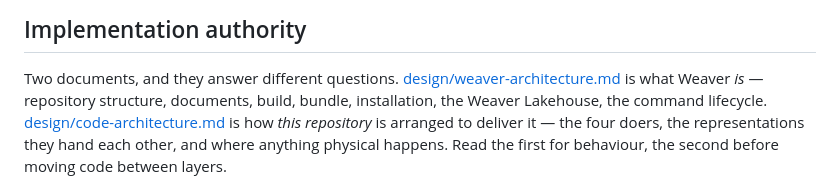
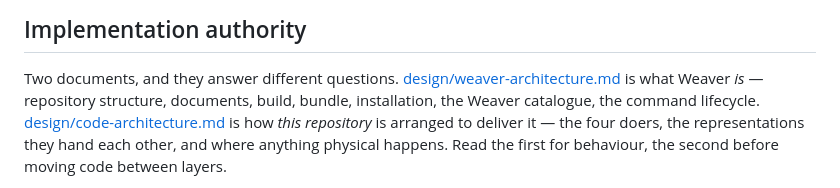
Before and after one commit to matthias-wong-dev/weaverstack, a Markdown page: AGENTS.md, the part around the change. GitHub-like rendering.

Commit message:
Name the catalogue by what it is
Co-Authored-By: Claude Opus 5 <noreply@anthropic.com>

```diff
--- a/AGENTS.md
+++ b/AGENTS.md
@@ -37,7 +37,7 @@ revision you are reading before treating it as the baseline.
 Two documents, and they answer different questions.
 [design/weaver-architecture.md](design/weaver-architecture.md) is what Weaver
 *is* — repository structure, documents, build, bundle, installation, the Weaver
-Lakehouse, the command lifecycle. [design/code-architecture.md](design/code-architecture.md)
+catalogue, the command lifecycle. [design/code-architecture.md](design/code-architecture.md)
 is how *this repository* is arranged to deliver it — the four doers, the
 representations they hand each other, and where anything physical happens. Read
 the first for behaviour, the second before moving code between layers.
```
